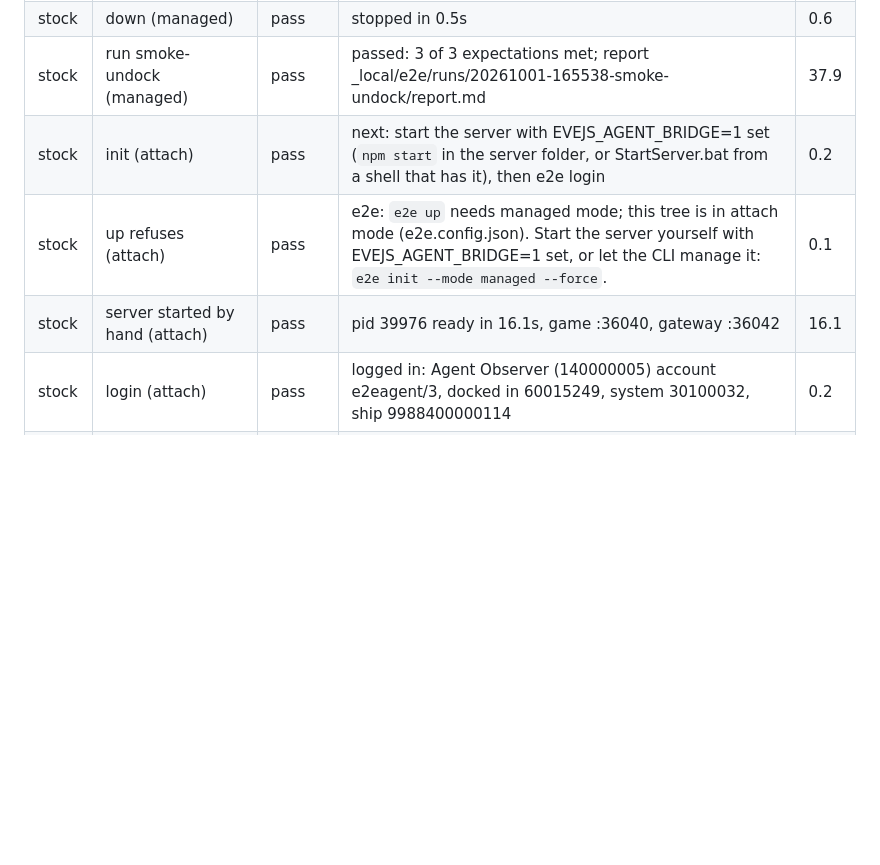
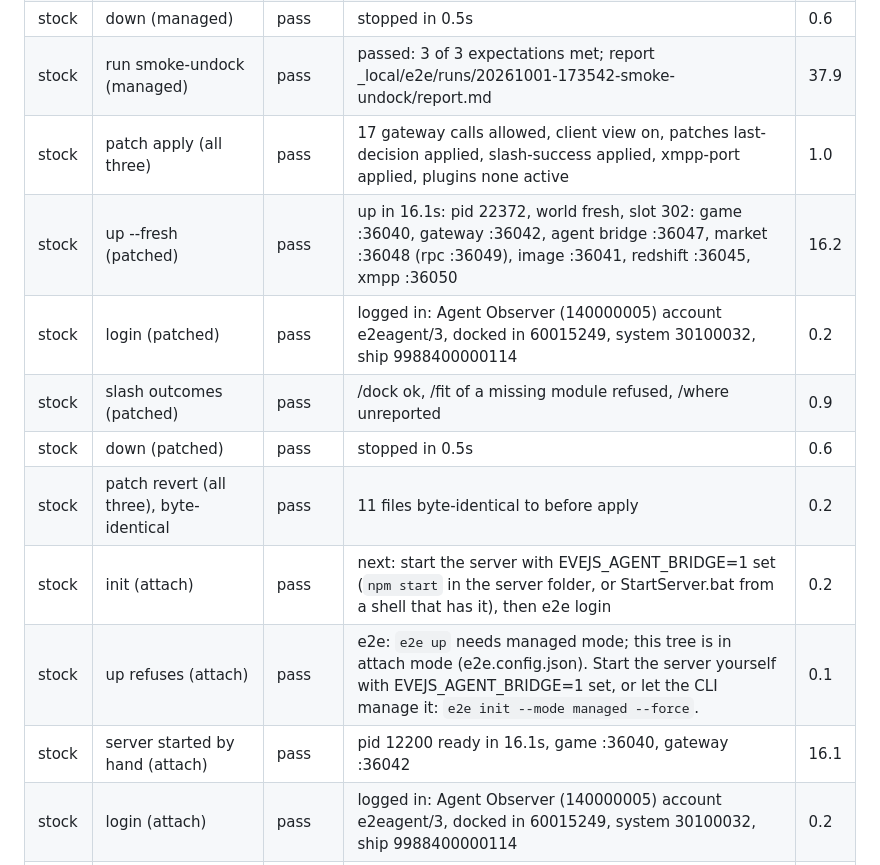
Before and after one commit to Clogs/gridcheck, a Markdown page: compat-report.md, the part around one of its changes. GitHub-like rendering; blank space fills up the shorter version.

```diff
--- a/compat-report.md
+++ b/compat-report.md
@@ -31,8 +32,14 @@
 | stock | down (managed) | pass | stopped in 0.5s | 0.6 |
-| stock | run smoke-undock (managed) | pass | passed: 3 of 3 expectations met; report _local/e2e/runs/20261001-165538-smoke-undock/report.md | 37.9 |
+| stock | run smoke-undock (managed) | pass | passed: 3 of 3 expectations met; report _local/e2e/runs/20261001-173542-smoke-undock/report.md | 37.9 |
+| stock | patch apply (all three) | pass | 17 gateway calls allowed, client view on, patches last-decision applied, slash-success applied, xmpp-port applied, plugins none active | 1.0 |
+| stock | up --fresh (patched) | pass | up in 16.1s: pid 22372, world fresh, slot 302: game :36040, gateway :36042, agent bridge :36047, market :36048 (rpc :36049), image :36041, redshift :36045, xmpp :36050 | 16.2 |
+| stock | login (patched) | pass | logged in: Agent Observer (140000005) account e2eagent/3, docked in 60015249, system 30100032, ship 9988400000114 | 0.2 |
+| stock | slash outcomes (patched) | pass | /dock ok, /fit of a missing module refused, /where unreported | 0.9 |
+| stock | down (patched) | pass | stopped in 0.5s | 0.6 |
+| stock | patch revert (all three), byte-identical | pass | 11 files byte-identical to before apply | 0.2 |
 | stock | init (attach) | pass | next: start the server with EVEJS_AGENT_BRIDGE=1 set (`npm start` in the server folder, or StartServer.bat from a shell that has it), then e2e login | 0.2 |
 | stock | up refuses (attach) | pass | e2e: `e2e up` needs managed mode; this tree is in attach mode (e2e.config.json). Start the server yourself with EVEJS_AGENT_BRIDGE=1 set, or let the CLI manage it: `e2e init --mode managed --force`. | 0.1 |
-| stock | server started by hand (attach) | pass | pid 39976 ready in 16.1s, game :36040, gateway :36042 | 16.1 |
+| stock | server started by hand (attach) | pass | pid 12200 ready in 16.1s, game :36040, gateway :36042 | 16.1 |
 | stock | login (attach) | pass | logged in: Agent Observer (140000005) account e2eagent/3, docked in 60015249, system 30100032, ship 9988400000114 | 0.2 |
 | stock | undock (attach) | pass | undocked (OnItemsChanged, OnSessionChanged, OnInvulunOnUndockingUpdated) | 0.4 |
 | stock | grid (attach) | pass | Manifest (1.0)  t+00:00:00  self: Ibis (in space, GOTO)  protected 30s | 0.1 |
```
Also changed, not shown: other parts of compat-report.md (+33 -33 lines).
